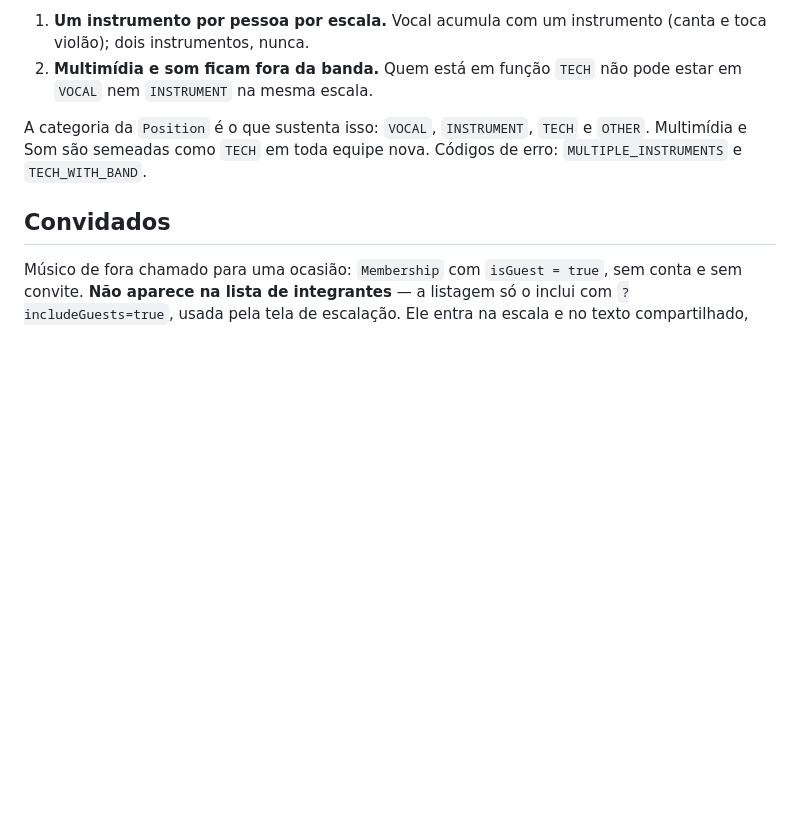
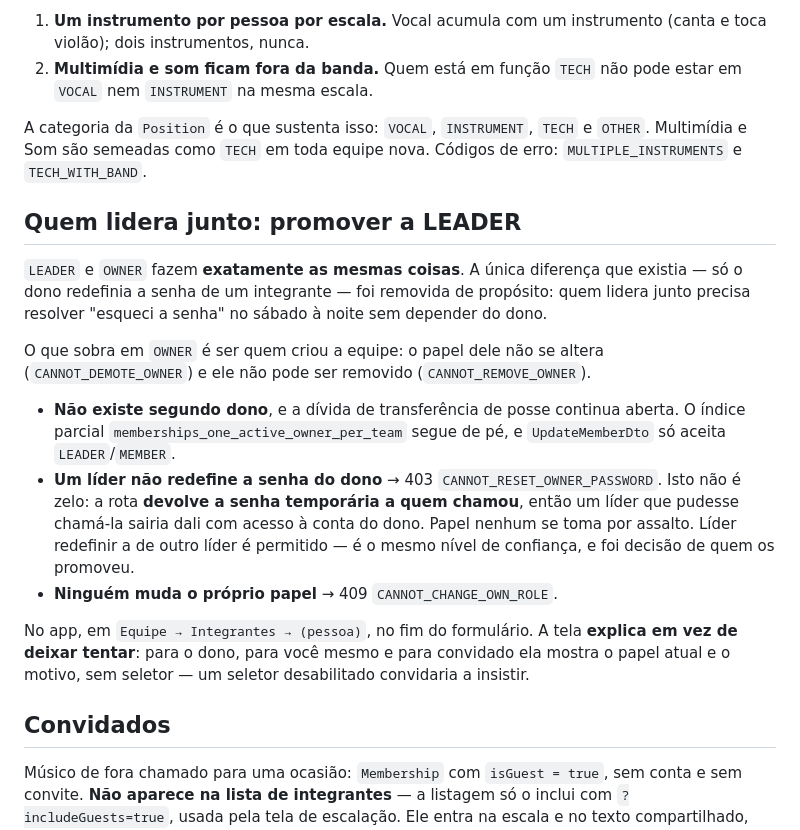
Before and after one commit to simonscabello/escala-app, a Markdown page: AGENTS.md, the part around the change. Rendered like a GitHub page; blank space fills up the shorter version.

Commit message:
Documenta a promocao a LEADER no AGENTS.md
Co-Authored-By: Claude Opus 5 <noreply@anthropic.com>

```diff
--- a/AGENTS.md
+++ b/AGENTS.md
@@ -526,6 +526,31 @@ A categoria da `Position` é o que sustenta isso: `VOCAL`, `INSTRUMENT`, `TECH`
 e `OTHER`. Multimídia e Som são semeadas como `TECH` em toda equipe nova.
 Códigos de erro: `MULTIPLE_INSTRUMENTS` e `TECH_WITH_BAND`.
 
+## Quem lidera junto: promover a LEADER
+
+`LEADER` e `OWNER` fazem **exatamente as mesmas coisas**. A única diferença que
+existia — só o dono redefinia a senha de um integrante — foi removida de
+propósito: quem lidera junto precisa resolver "esqueci a senha" no sábado à
+noite sem depender do dono.
+
+O que sobra em `OWNER` é ser quem criou a equipe: o papel dele não se altera
+(`CANNOT_DEMOTE_OWNER`) e ele não pode ser removido (`CANNOT_REMOVE_OWNER`).
+
+- **Não existe segundo dono**, e a dívida de transferência de posse continua
+  aberta. O índice parcial `memberships_one_active_owner_per_team` segue de pé,
+  e `UpdateMemberDto` só aceita `LEADER`/`MEMBER`.
+- **Um líder não redefine a senha do dono** → 403 `CANNOT_RESET_OWNER_PASSWORD`.
+  Isto não é zelo: a rota **devolve a senha temporária a quem chamou**, então um
+  líder que pudesse chamá-la sairia dali com acesso à conta do dono. Papel
+  nenhum se toma por assalto. Líder redefinir a de outro líder é permitido — é
+  o mesmo nível de confiança, e foi decisão de quem os promoveu.
+- **Ninguém muda o próprio papel** → 409 `CANNOT_CHANGE_OWN_ROLE`.
+
+No app, em `Equipe → Integrantes → (pessoa)`, no fim do formulário. A tela
+**explica em vez de deixar tentar**: para o dono, para você mesmo e para
+convidado ela mostra o papel atual e o motivo, sem seletor — um seletor
+desabilitado convidaria a insistir.
+
 ## Convidados
 
 Músico de fora chamado para uma ocasião: `Membership` com `isGuest = true`,
```
